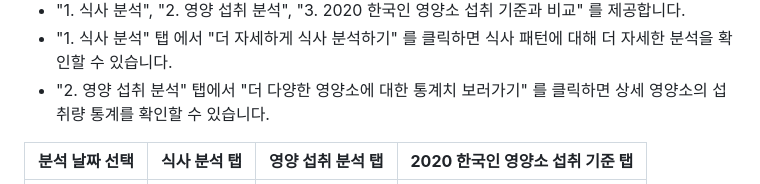
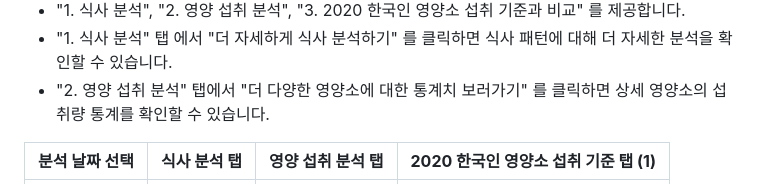
Before and after one commit to pirogramming/Healthtant, a Markdown page: README.md, the part around one of its changes. Drawn GitHub-style.

```diff
--- a/README.md
+++ b/README.md
@@ -110,5 +109,5 @@
 * "1. 식사 분석" 탭 에서 "더 자세하게 식사 분석하기" 를 클릭하면 식사 패턴에 대해 더 자세한 분석을 확인할 수 있습니다.
 * "2. 영양 섭취 분석" 탭에서 "더 다양한 영양소에 대한 통계치 보러가기" 를 클릭하면 상세 영양소의 섭취량 통계를 확인할 수 있습니다.
 
-| **분석 날짜 선택** | **식사 분석 탭** | **영양 섭취 분석 탭** | **2020 한국인 영양소 섭취 기준 탭** |
+| **분석 날짜 선택** | **식사 분석 탭** | **영양 섭취 분석 탭** | **2020 한국인 영양소 섭취 기준 탭 (1)** |
 | :------: |  :------: | :------: |  :------: |
```
Also changed, not shown: other parts of README.md (+5 -2 lines).
